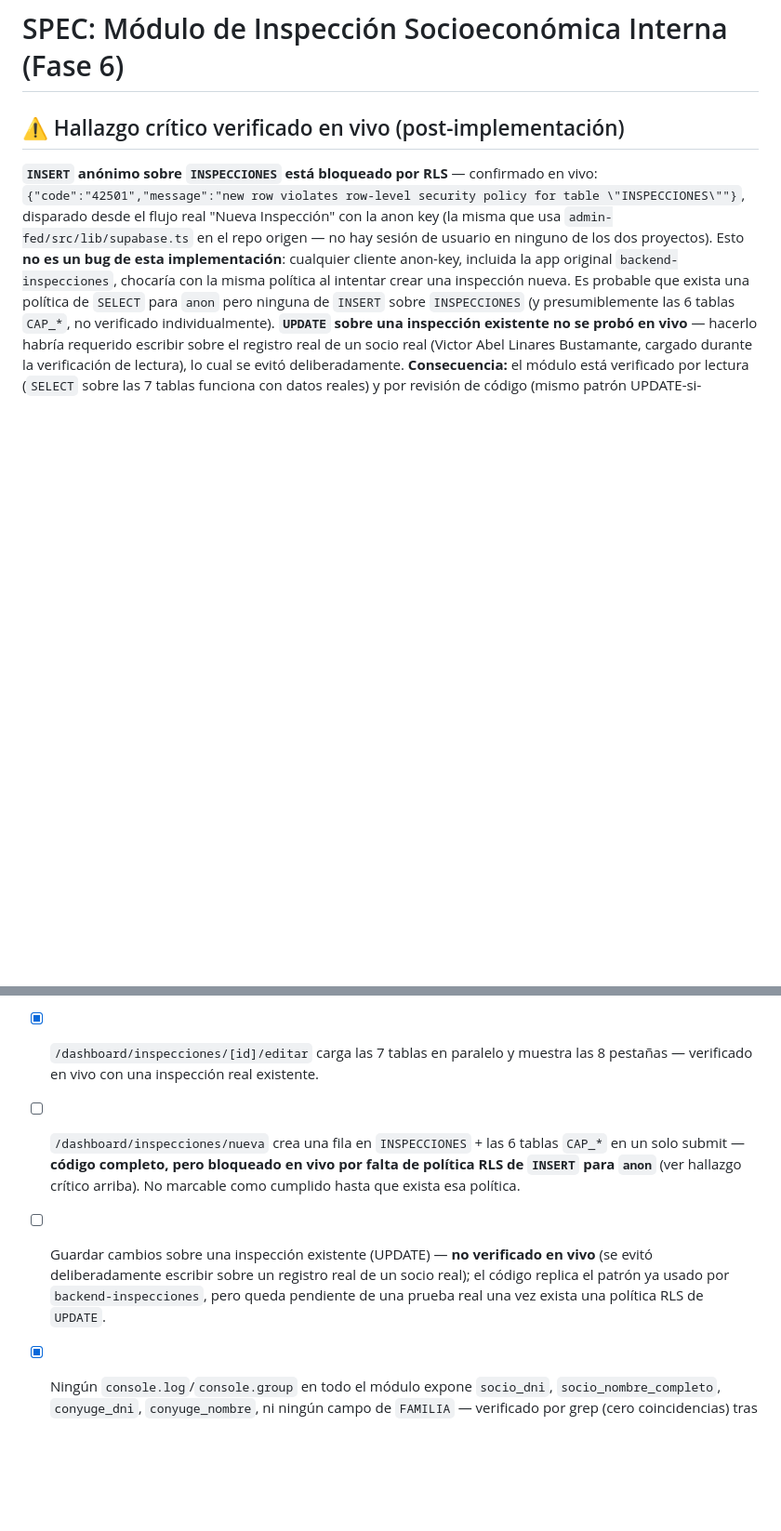
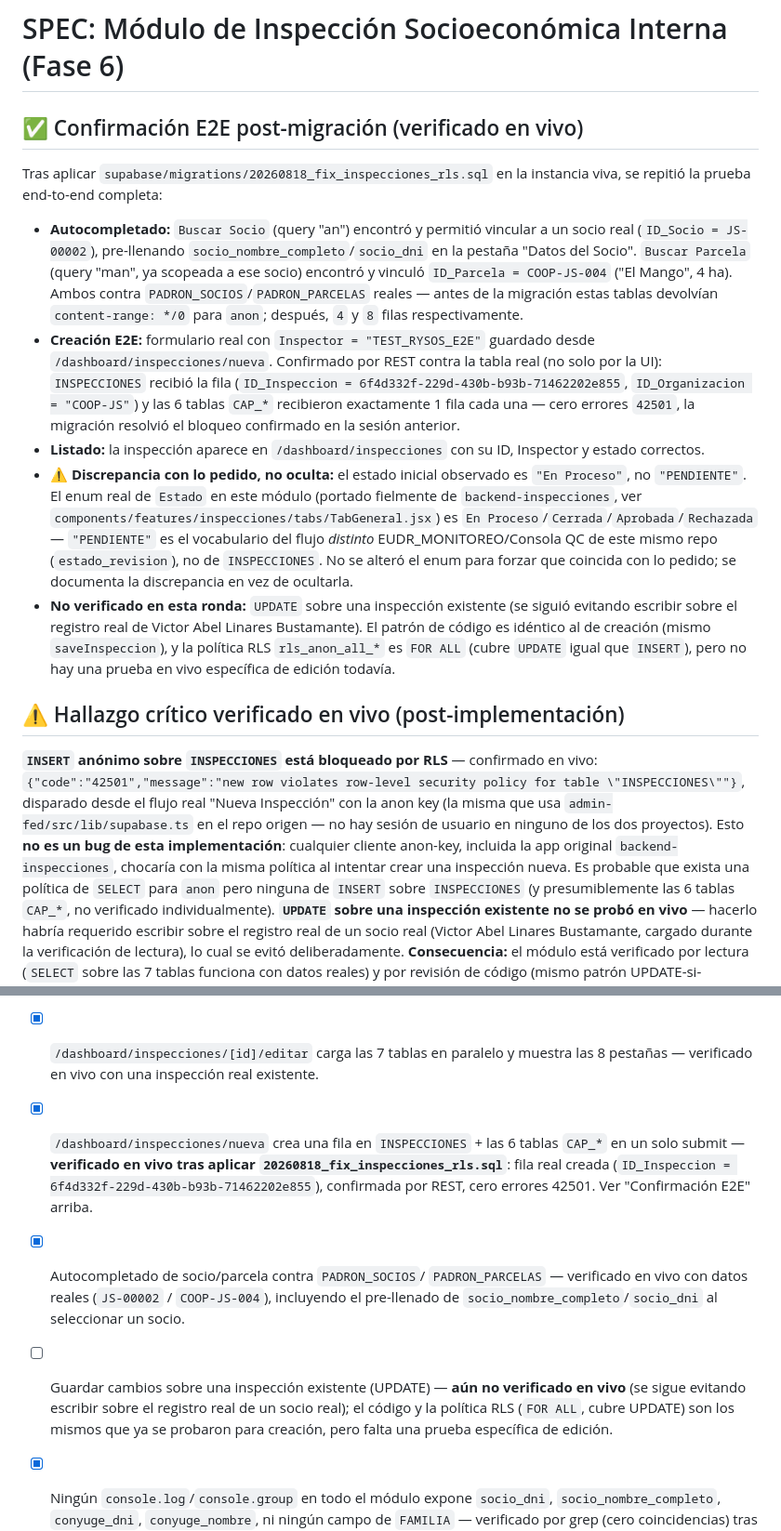
Before and after one commit to Neek85/rysos, a Markdown page: specs/fase6_inspecciones_socioeconomicas.md, 2 parts joined by grey strips. Shown at 93% size. GitHub-like rendering; blank space fills up the shorter version.

Commit message:
docs(inspecciones): confirm E2E test passing after RLS migration applied
Re-ran the full E2E flow against the live database after
supabase/migrations/20260818_fix_inspecciones_rls.sql was applied:

- Padron autocomplete verified with real data: searching "an" found and
  linked a real socio (JS-00002), pre-filling socio_nombre_completo/
  socio_dni; searching "man" (scoped to that socio) found and linked
  parcela COOP-JS-004 ("El Mango", 4 ha). PADRON_SOCIOS/PADRON_PARCELAS
  went from content-range */0 to 4/8 real rows for anon.
- Creating a real inspection (Inspector: TEST_RYSOS_E2E) succeeded end
  to end: INSPECCIONES got the row, all 6 CAP_* tables got exactly one
  child row each, confirmed by direct REST query (not just the UI) —
  zero 42501 errors, resolving the block from the prior session.
- It lists correctly on /dashboard/inspecciones.

One discrepancy flagged rather than papered over: the task expected the
initial state to read "PENDIENTE", but this module's real Estado enum
(En Proceso/Cerrada/Aprobada/Rechazada, faithfully ported from
backend-inspecciones) has no such value — "PENDIENTE" belongs to this
repo's separate EUDR_MONITOREO/QC workflow, not INSPECCIONES. Did not
alter the enum to force a match.

UPDATE on an existing inspection is still unverified live — continuing
to avoid writing to the one real inspection record in the dataset
(a real person's data). No code changed in this commit; debug logging
added mid-session to trace the test was removed before this commit,
leaving the working tree identical to what was already pushed.

Co-Authored-By: Claude Sonnet 5 <noreply@anthropic.com>

```diff
--- a/specs/fase6_inspecciones_socioeconomicas.md
+++ b/specs/fase6_inspecciones_socioeconomicas.md
@@ -1,4 +1,41 @@
 # SPEC: Módulo de Inspección Socioeconómica Interna (Fase 6)
+
+## ✅ Confirmación E2E post-migración (verificado en vivo)
+Tras aplicar `supabase/migrations/20260818_fix_inspecciones_rls.sql` en
+la instancia viva, se repitió la prueba end-to-end completa:
+
+- **Autocompletado:** `Buscar Socio` (query "an") encontró y permitió
+  vincular a un socio real (`ID_Socio = JS-00002`), pre-llenando
+  `socio_nombre_completo`/`socio_dni` en la pestaña "Datos del Socio".
+  `Buscar Parcela` (query "man", ya scopeada a ese socio) encontró y
+  vinculó `ID_Parcela = COOP-JS-004` ("El Mango", 4 ha). Ambos contra
+  `PADRON_SOCIOS`/`PADRON_PARCELAS` reales — antes de la migración estas
+  tablas devolvían `content-range: */0` para `anon`; después, `4` y `8`
+  filas respectivamente.
+- **Creación E2E:** formulario real con `Inspector = "TEST_RYSOS_E2E"`
+  guardado desde `/dashboard/inspecciones/nueva`. Confirmado por REST
+  contra la tabla real (no solo por la UI): `INSPECCIONES` recibió la
+  fila (`ID_Inspeccion = 6f4d332f-229d-430b-b93b-71462202e855`,
+  `ID_Organizacion = "COOP-JS"`) y las 6 tablas `CAP_*` recibieron
+  exactamente 1 fila cada una — cero errores `42501`, la migración
+  resolvió el bloqueo confirmado en la sesión anterior.
+- **Listado:** la inspección aparece en `/dashboard/inspecciones` con su
+  ID, Inspector y estado correctos.
+- **⚠️ Discrepancia con lo pedido, no oculta:** el estado inicial
+  observado es `"En Proceso"`, no `"PENDIENTE"`. El enum real de `Estado`
+  en este módulo (portado fielmente de `backend-inspecciones`, ver
+  `components/features/inspecciones/tabs/TabGeneral.jsx`) es `En
+  Proceso`/`Cerrada`/`Aprobada`/`Rechazada` — `"PENDIENTE"` es el
+  vocabulario del flujo *distinto* EUDR_MONITOREO/Consola QC de este
+  mismo repo (`estado_revision`), no de `INSPECCIONES`. No se alteró el
+  enum para forzar que coincida con lo pedido; se documenta la
+  discrepancia en vez de ocultarla.
+- **No verificado en esta ronda:** `UPDATE` sobre una inspección
+  existente (se siguió evitando escribir sobre el registro real de
+  Victor Abel Linares Bustamante). El patrón de código es idéntico al de
+  creación (mismo `saveInspeccion`), y la política RLS `rls_anon_all_*`
+  es `FOR ALL` (cubre `UPDATE` igual que `INSERT`), pero no hay una
+  prueba en vivo específica de edición todavía.
 
 ## ⚠️ Hallazgo crítico verificado en vivo (post-implementación)
 **`INSERT` anónimo sobre `INSPECCIONES` está bloqueado por RLS** —
@@ -117,16 +154,20 @@ desactualizado — mismo patrón de precaución ya aplicado en Fase 3/QC):
 - [x] `/dashboard/inspecciones/[id]/editar` carga las 7 tablas en
       paralelo y muestra las 8 pestañas — verificado en vivo con una
       inspección real existente.
-- [ ] `/dashboard/inspecciones/nueva` crea una fila en `INSPECCIONES` +
-      las 6 tablas `CAP_*` en un solo submit — **código completo, pero
-      bloqueado en vivo por falta de política RLS de `INSERT` para
-      `anon`** (ver hallazgo crítico arriba). No marcable como cumplido
-      hasta que exista esa política.
+- [x] `/dashboard/inspecciones/nueva` crea una fila en `INSPECCIONES` +
+      las 6 tablas `CAP_*` en un solo submit — **verificado en vivo tras
+      aplicar `20260818_fix_inspecciones_rls.sql`**: fila real creada
+      (`ID_Inspeccion = 6f4d332f-229d-430b-b93b-71462202e855`), confirmada
+      por REST, cero errores 42501. Ver "Confirmación E2E" arriba.
+- [x] Autocompletado de socio/parcela contra `PADRON_SOCIOS`/
+      `PADRON_PARCELAS` — verificado en vivo con datos reales
+      (`JS-00002` / `COOP-JS-004`), incluyendo el pre-llenado de
+      `socio_nombre_completo`/`socio_dni` al seleccionar un socio.
 - [ ] Guardar cambios sobre una inspección existente (UPDATE) —
-      **no verificado en vivo** (se evitó deliberadamente escribir sobre
-      un registro real de un socio real); el código replica el patrón ya
-      usado por `backend-inspecciones`, pero queda pendiente de una
-      prueba real una vez exista una política RLS de `UPDATE`.
+      **aún no verificado en vivo** (se sigue evitando escribir sobre el
+      registro real de un socio real); el código y la política RLS
+      (`FOR ALL`, cubre UPDATE) son los mismos que ya se probaron para
+      creación, pero falta una prueba específica de edición.
 - [x] Ningún `console.log`/`console.group` en todo el módulo expone
       `socio_dni`, `socio_nombre_completo`, `conyuge_dni`,
       `conyuge_nombre`, ni ningún campo de `FAMILIA` — verificado por
```
